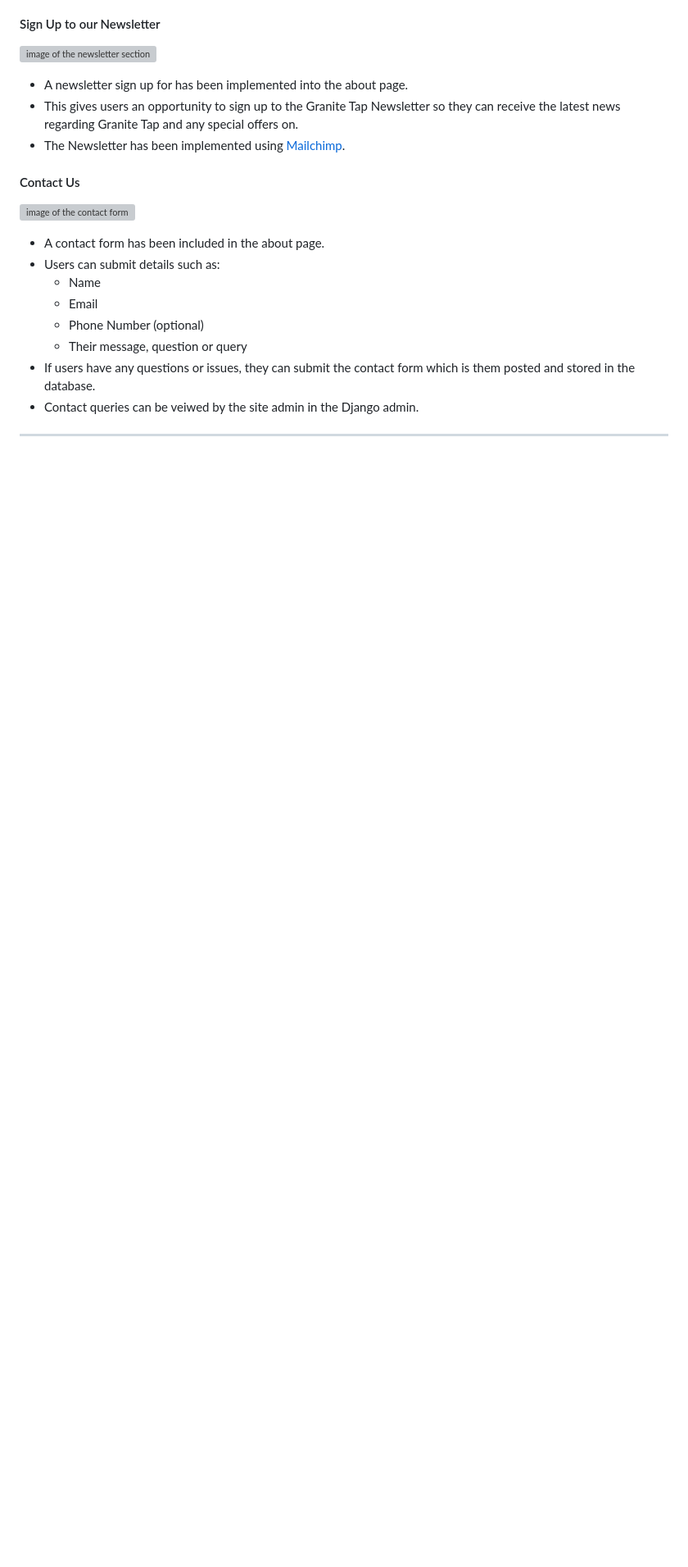
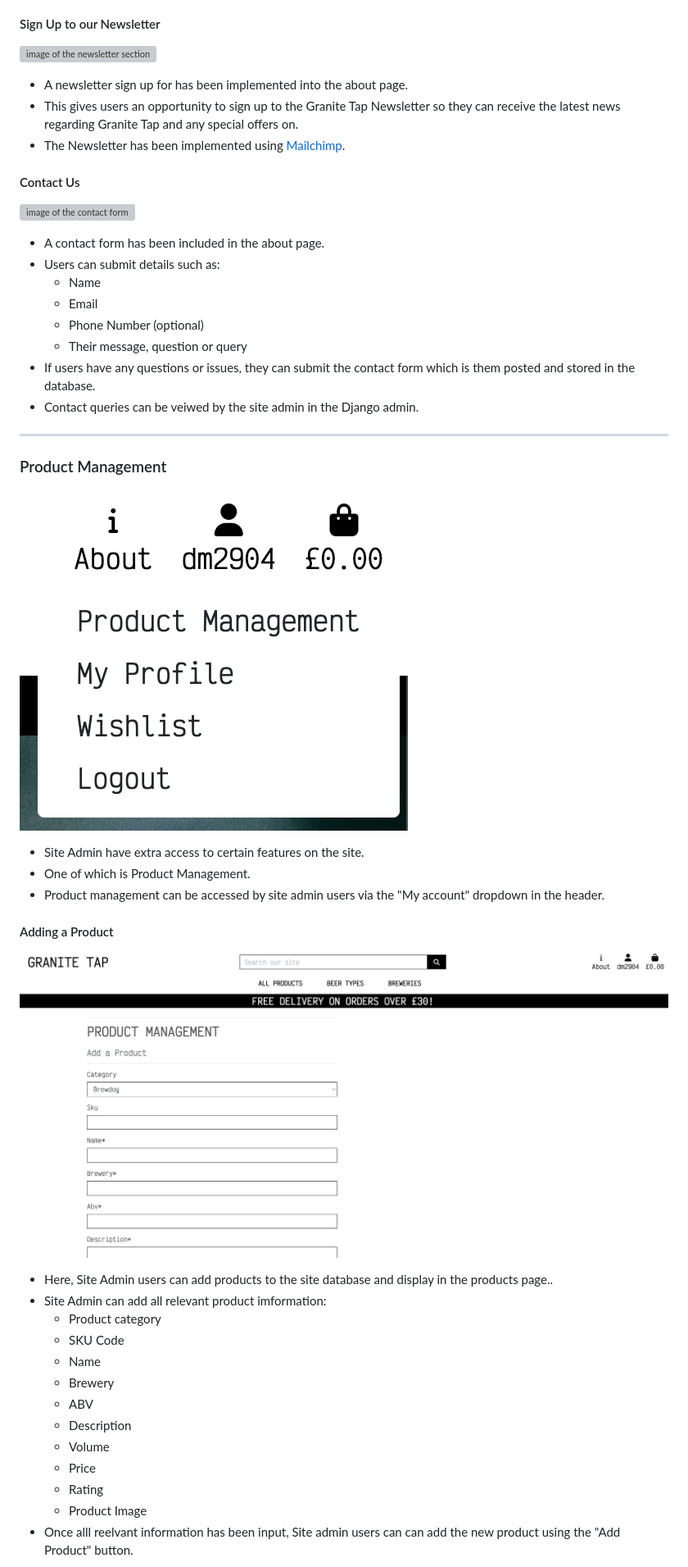
Before and after one commit to donald-macritchie/granite_tap, a Markdown page: README.md, the part around the change printed below. Shown: that part at 82% size. Rendered like a GitHub page; pictures changed too: static/screenshots/55_product_management_dropdown.png (added), static/screenshots/56_product_management_page.png (added); blank space fills up the shorter version; grey boxes are pictures that could not be loaded.

```diff
--- a/README.md
+++ b/README.md
@@ -578,3 +578,29 @@ CONTENTS
 
 ---
 
+### Product Management
+
+![image of the product management page](static/screenshots/55_product_management_dropdown.png)
+
+- Site Admin have extra access to certain features on the site.
+- One of which is Product Management.
+- Product management can be accessed by site admin users via the "My account" dropdown in the header.
+
+#### Adding a Product
+
+![image iof the product management page](static/screenshots/56_product_management_page.png)
+
+- Here, Site Admin users can add products to the site database and display in the products page..
+- Site Admin can add all relevant product imformation:
+    - Product category
+    - SKU Code
+    - Name
+    - Brewery
+    - ABV
+    - Description
+    - Volume
+    - Price
+    - Rating
+    - Product Image
+- Once alll reelvant information has been input, Site admin users can can add the new product using the "Add Product" button.
+
```
Also changed, not shown: other parts of README.md (+50 -0 lines), media/noimage_J10iOiG.png (added), static/screenshots/57_product_management_adding_product.png (added), static/screenshots/58_edit_delete_button.png (added), static/screenshots/59_editing_page.png (added).
